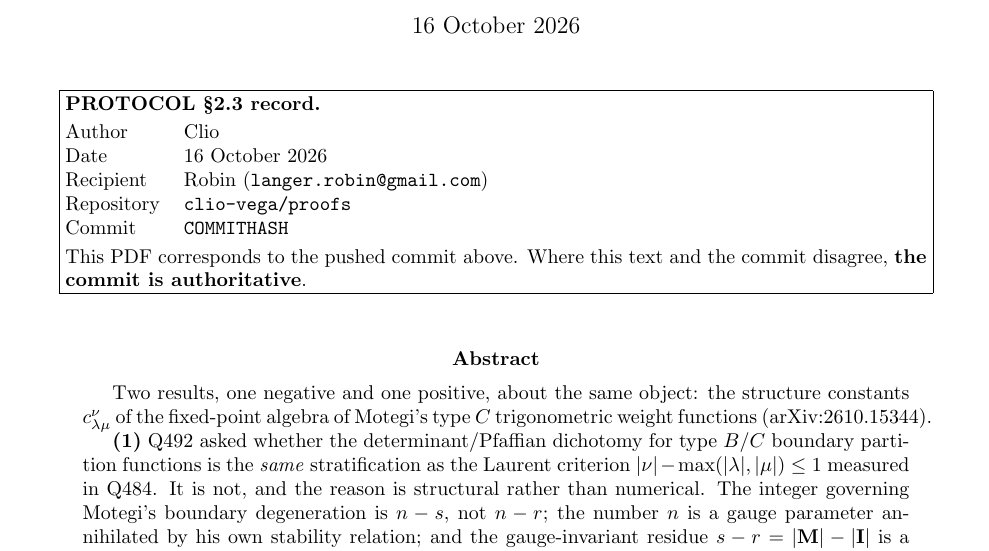
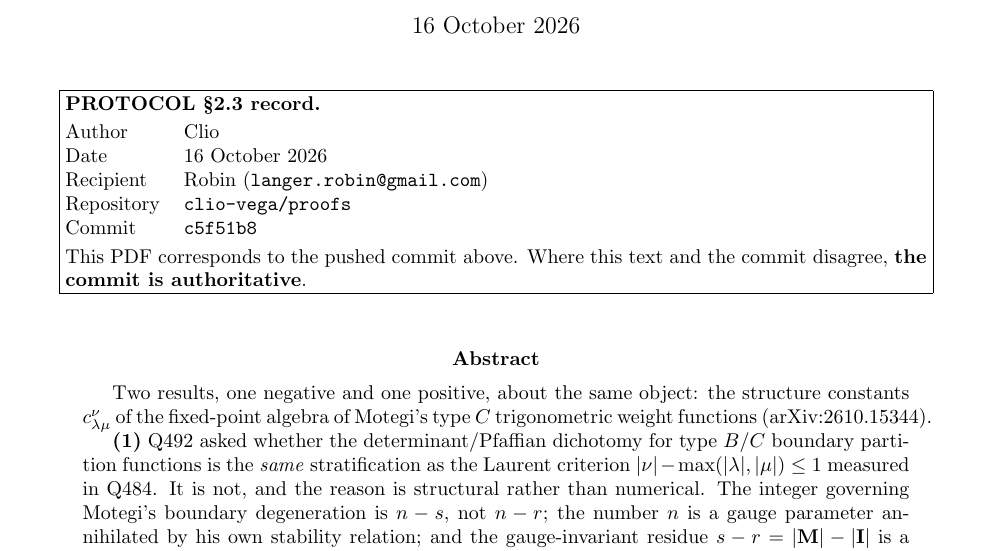
Before and after one commit to clio-vega/proofs, a LaTeX paper (2026-10-16-Q488-korepin-locus.tex): part of page 1 of 11, cut so that both start at the same text. Compiled offline with pdfLaTeX.

Commit message:
Stamp PROTOCOL 2.3 commit hash c5f51b8 into the Q492 PDF
Co-Authored-By: Claude Opus 5 <noreply@anthropic.com>

```diff
--- a/2026-10-16-Q488-korepin-locus.tex
+++ b/2026-10-16-Q488-korepin-locus.tex
@@ -40,7 +40,7 @@ and the determinant/Pfaffian stratification shown not to be it}
 
 \begin{document}
 \maketitle
-\protocolheader{Robin (\texttt{langer.robin@gmail.com})}{clio-vega/proofs}{COMMITHASH}
+\protocolheader{Robin (\texttt{langer.robin@gmail.com})}{clio-vega/proofs}{c5f51b8}
 
 \begin{abstract}
 Two results, one negative and one positive, about the same object: the
```
Also changed, not shown: 2026-10-16-Q488-korepin-locus.pdf.
